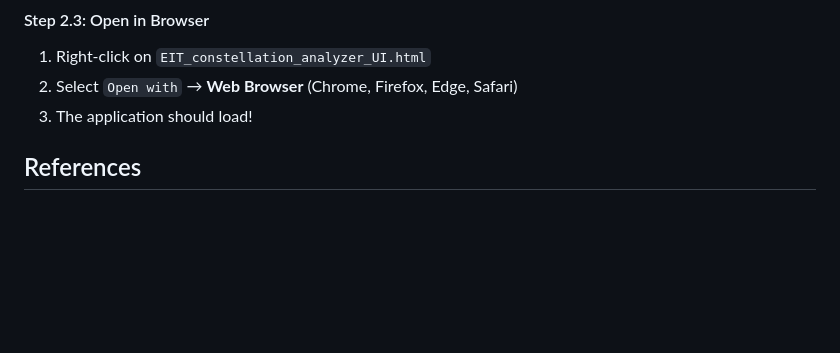
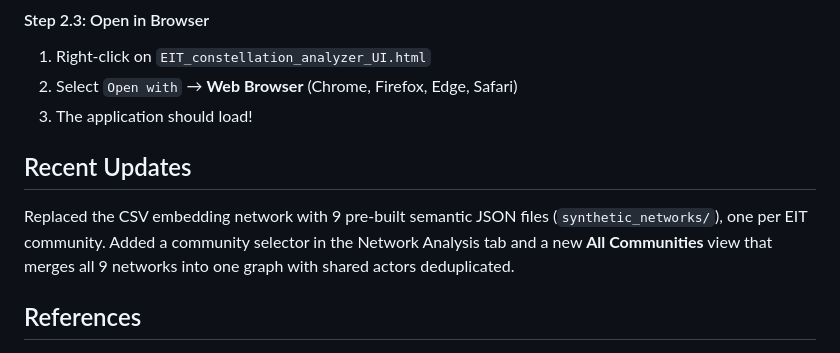
Before and after one commit to stanley7/EIT-News-Triples, a Markdown page: README.md, the part around the change. GitHub-like rendering; blank space fills up the shorter version.

Commit message:
Added recent updates section to README
Updated README to include recent changes and features.

```diff
--- a/README.md
+++ b/README.md
@@ -142,6 +142,10 @@ const BACKEND_BASE = 'https://abc123-def456.ngrok-free.app';
 2. Select `Open with` → **Web Browser** (Chrome, Firefox, Edge, Safari)
 3. The application should load!
 
+## Recent Updates
+
+Replaced the CSV embedding network with 9 pre-built semantic JSON files (`synthetic_networks/`), one per EIT community.
+Added a community selector in the Network Analysis tab and a new **All Communities** view that merges all 9 networks into one graph with shared actors deduplicated.
 
 ## References
 
```
